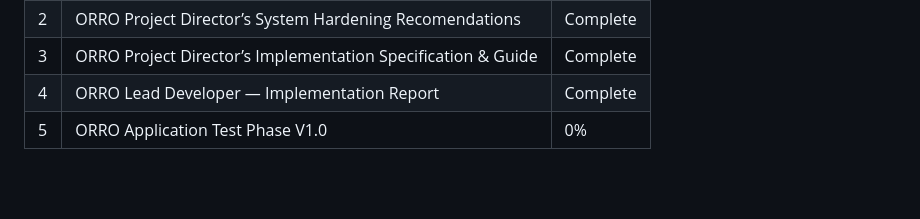
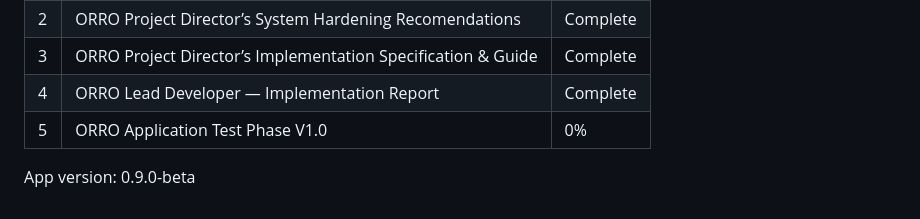
Before and after one commit to orrohub/mediakit, a Markdown page: README.md, the part around the change. Rendered like a GitHub page; blank space fills up the shorter version.

```diff
--- a/README.md
+++ b/README.md
@@ -46,3 +46,5 @@ Note for #25: Remove token transfers for beta testing
 | 3   | ORRO Project Director’s Implementation Specification & Guide | Complete |
 | 4   | ORRO Lead Developer — Implementation Report                  | Complete |
 | 5   | ORRO Application Test Phase V1.0                             | 0%       |
+
+App version: 0.9.0-beta
```
